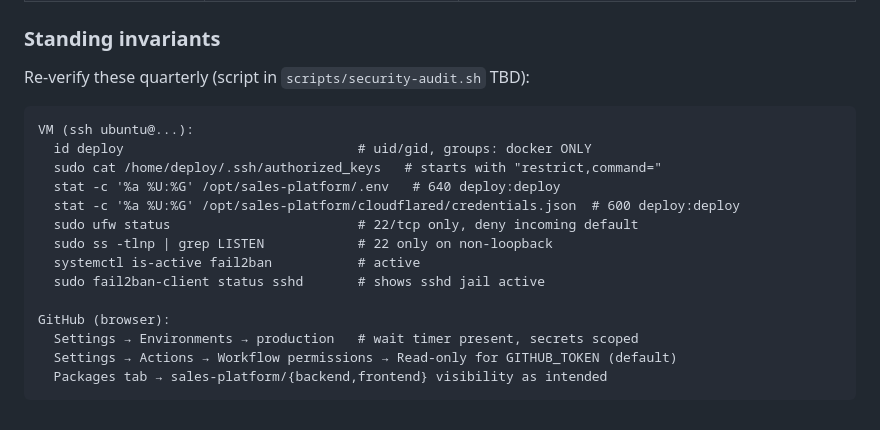
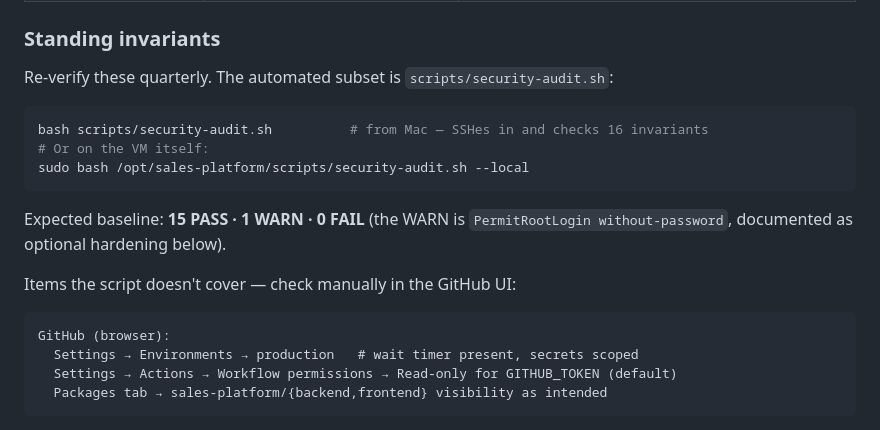
Before and after one commit to betaque-team/sales-platform, a Markdown page: docs/DEPLOYMENT_PROCESS.md, the part around the change. Drawn GitHub-style.

Commit message:
docs: point standing invariants at security-audit.sh (not TBD)

````diff
--- a/docs/DEPLOYMENT_PROCESS.md
+++ b/docs/DEPLOYMENT_PROCESS.md
@@ -91,19 +91,19 @@ Rollback: `Actions → Rollback → Run workflow` with prior tag. **<30 sec.**
 
 ### Standing invariants
 
-Re-verify these quarterly (script in `scripts/security-audit.sh` TBD):
+Re-verify these quarterly. The automated subset is `scripts/security-audit.sh`:
+
+```bash
+bash scripts/security-audit.sh          # from Mac — SSHes in and checks 16 invariants
+# Or on the VM itself:
+sudo bash /opt/sales-platform/scripts/security-audit.sh --local
+```
+
+Expected baseline: **15 PASS · 1 WARN · 0 FAIL** (the WARN is `PermitRootLogin without-password`, documented as optional hardening below).
+
+Items the script doesn't cover — check manually in the GitHub UI:
 
 ```
-VM (ssh ubuntu@...):
-  id deploy                              # uid/gid, groups: docker ONLY
-  sudo cat /home/deploy/.ssh/authorized_keys   # starts with "restrict,command="
-  stat -c '%a %U:%G' /opt/sales-platform/.env   # 640 deploy:deploy
-  stat -c '%a %U:%G' /opt/sales-platform/cloudflared/credentials.json  # 600 deploy:deploy
-  sudo ufw status                        # 22/tcp only, deny incoming default
-  sudo ss -tlnp | grep LISTEN            # 22 only on non-loopback
-  systemctl is-active fail2ban           # active
-  sudo fail2ban-client status sshd       # shows sshd jail active
-
 GitHub (browser):
   Settings → Environments → production   # wait timer present, secrets scoped
   Settings → Actions → Workflow permissions → Read-only for GITHUB_TOKEN (default)
````
